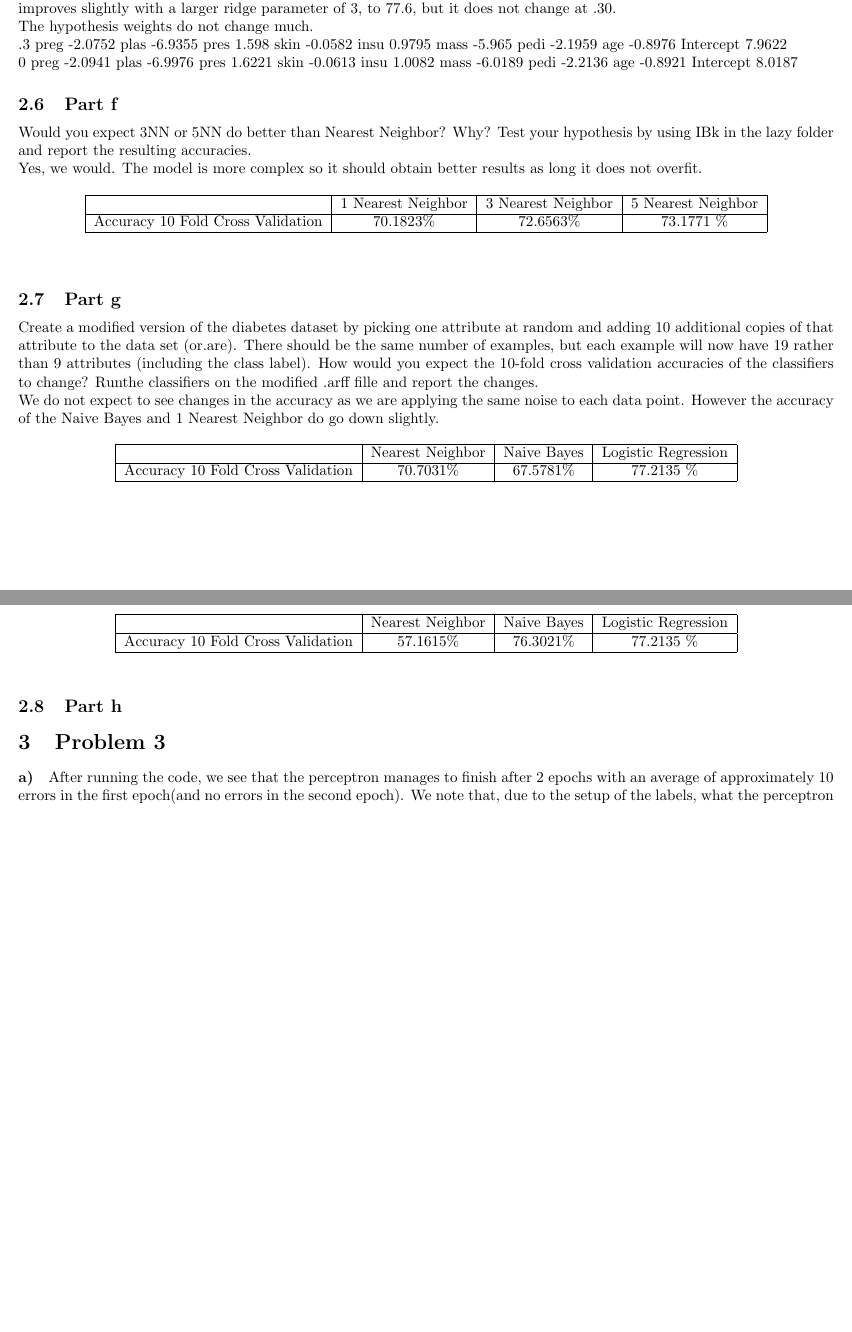
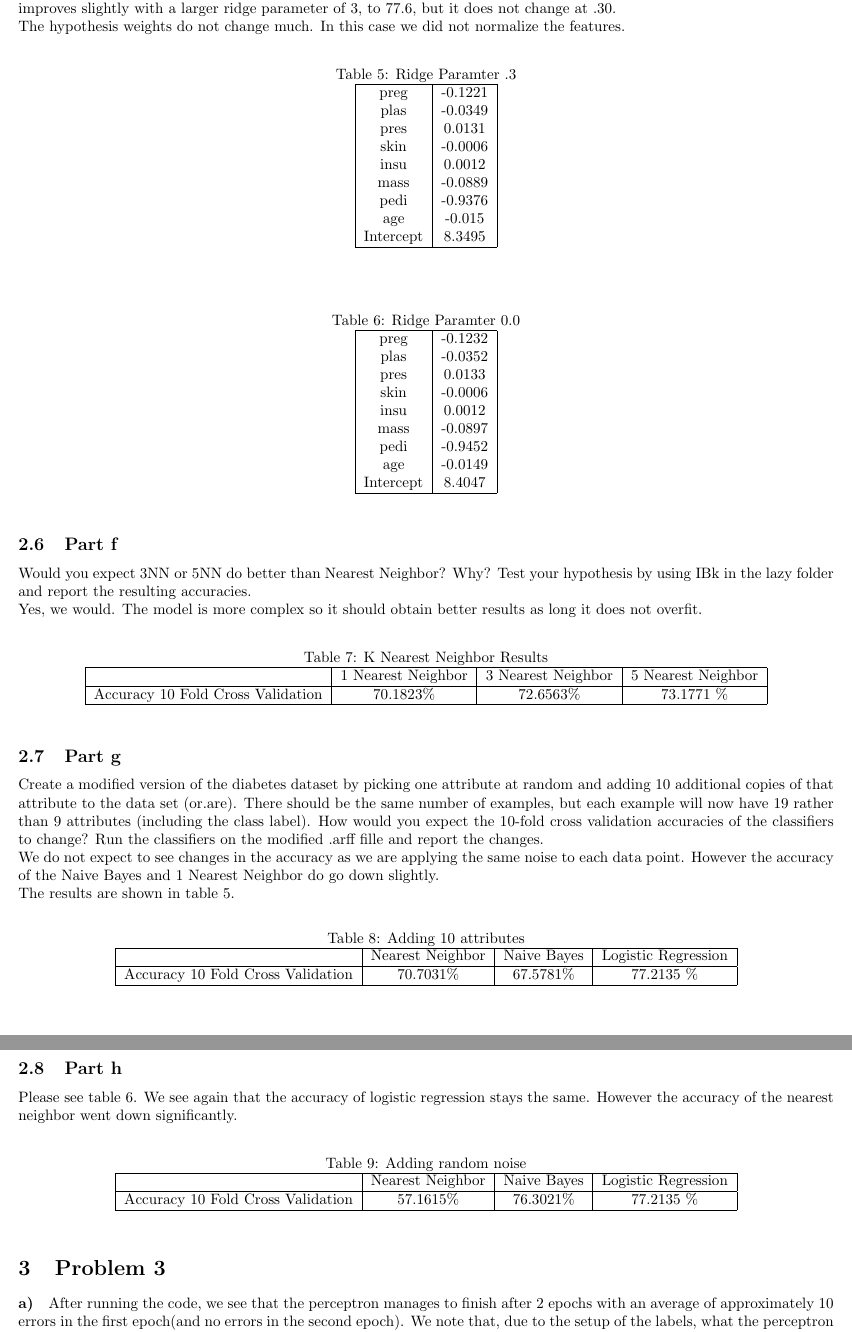
Before and after one commit to Sabina321/cs_242_homework_five, a LaTeX problem sheet (hw3_cs242.tex): two parts of pages 2 and 3 of 4 before the commit and two parts of pages 3 and 4 of 5 after it, joined at a grey line, cut so that both start at the same text, the shorter picture padded with empty space. Compiled offline with pdfLaTeX.

Commit message:
prettifying a bit

```diff
--- a/hw3_cs242.tex
+++ b/hw3_cs242.tex
@@ -8,7 +8,7 @@
 \usepackage{hyperref}
 % \usepackage{subcaption}
 %\usepackage{tabularx}
-%\usepackage{float}
+\usepackage{float}
 
 \begin{document}
 
@@ -127,31 +144,48 @@ They will change on the order of the standard deviation but nothing so, the chan
 \subsection{Part e}
 In logistic regression, the ridge parameter penalizes large weights. What happens to the cross validation accuracy and hypothesis weights when it is set to 0? How about when it is increased (to say 0.3)?
 
-The cross validation does not change when it is set to zero, the default value of 1.0$10^-8$ is already quite small. The accuracy improves slightly with a larger ridge parameter of 3, to 77.6, but it does not change at .30.
+The cross validation does not change when it is set to zero, the default value of 1.0$10^{-8}$ is already quite small. The accuracy improves slightly with a larger ridge parameter of 3, to 77.6, but it does not change at .30.
 
-The hypothesis weights do not change  much.
+The hypothesis weights do not change much. In this case we did not normalize the features.
 
-.3
-preg                 -2.0752
-plas                 -6.9355
-pres                   1.598
-skin                 -0.0582
-insu                  0.9795
-mass                  -5.965
-pedi                 -2.1959
-age                  -0.8976
-Intercept             7.9622
+\begin{table}[H]
+    \begin{center}
+    \caption{Ridge Paramter .3}
+    \begin{tabular}{|c|c|c|c|}
+   \hline
+preg          &        -0.1221\\
+plas             &     -0.0349\\
+pres               &    0.0131\\
+skin              &   -0.0006\\
+insu               &    0.0012\\
+mass              &    -0.0889\\
+pedi             &     -0.9376\\
+age            &        -0.015\\
+Intercept      &        8.3495\\ %bias
+\hline
+    \end{tabular}
+    \end{center}
+\end{table}
 
-0
-preg                 -2.0941
-plas                 -6.9976
-pres                  1.6221
-skin                 -0.0613
-insu                  1.0082
-mass                 -6.0189
-pedi                 -2.2136
-age                  -0.8921
-Intercept             8.0187
+\begin{table}[H]
+    \begin{center}
+    \caption{Ridge Paramter 0.0}
+    \begin{tabular}{|c|c|c|c|}
+   \hline
+preg          &       -0.1232\\
+plas             &      -0.0352\\
+pres               &    0.0133\\
+skin              &   -0.0006\\
+insu               &    0.0012\\
+mass              &     -0.0897\\
+pedi             &     -0.9452\\
+age            &        -0.0149\\
+Intercept      &        8.4047\\ %bias
+\hline
+    \end{tabular}
+    \end{center}
+\end{table}
+
 
 \subsection{Part f}
 Would you expect 3NN or 5NN do better than Nearest Neighbor? Why? Test your hypothesis by using IBk in the lazy folder and report the resulting accuracies.
@@ -159,8 +193,9 @@ Would you expect 3NN or 5NN do better than Nearest Neighbor? Why? Test your hypo
 Yes, we would. The model is more complex so it should obtain better results as long it does not overfit.
 
 
-\begin{table}[h]
+\begin{table}[H]
     \begin{center}
+    \caption{K Nearest Neighbor Results}
     \begin{tabular}{|c|c|c|c|}
    \hline
         & 1 Nearest Neighbor & 3 Nearest Neighbor  & 5 Nearest Neighbor  \\ \hline
@@ -173,14 +208,16 @@ Yes, we would. The model is more complex so it should obtain better results as l
 \end{table}
 
 \subsection{Part g}
-Create a modified version of the diabetes dataset by picking one attribute at random and adding 10 additional copies of that attribute to the data set (or.are). There should be the same number of examples, but each example will now have 19 rather than 9 attributes (including the class label). How would you expect the 10-fold cross validation accuracies of the classifiers to change? Runthe classifiers on the modified .arff fille and report the changes.
+Create a modified version of the diabetes dataset by picking one attribute at random and adding 10 additional copies of that attribute to the data set (or.are). There should be the same number of examples, but each example will now have 19 rather than 9 attributes (including the class label). How would you expect the 10-fold cross validation accuracies of the classifiers to change? Run the classifiers on the modified .arff fille and report the changes.
 
 We do not expect to see changes in the accuracy as we are applying the same noise to each data point. However the accuracy of the Naive Bayes and 1 Nearest Neighbor do go down slightly.
 
+The results are shown in table 5.
 
 
-\begin{table}[h]
+\begin{table}[H]
     \begin{center}
+    \caption{Adding 10 attributes}
     \begin{tabular}{|c|c|c|c|}
    \hline
         & Nearest Neighbor & Naive Bayes & Logistic Regression \\ \hline
@@ -190,9 +227,11 @@ We do not expect to see changes in the accuracy as we are applying the same nois
 \end{table}
 
 \subsection{Part h}
+Please see table 6. We see again that the accuracy of logistic regression stays the same. However the accuracy of the nearest neighbor went down significantly.
 
-\begin{table}[h]
+\begin{table}[H]
     \begin{center}
+    \caption{Adding random noise}
     \begin{tabular}{|c|c|c|c|}
    \hline
         & Nearest Neighbor & Naive Bayes & Logistic Regression \\ \hline
```
Also changed, not shown: hw3_cs242.pdf, hw3_cs242.tex (51 more changed lines).
